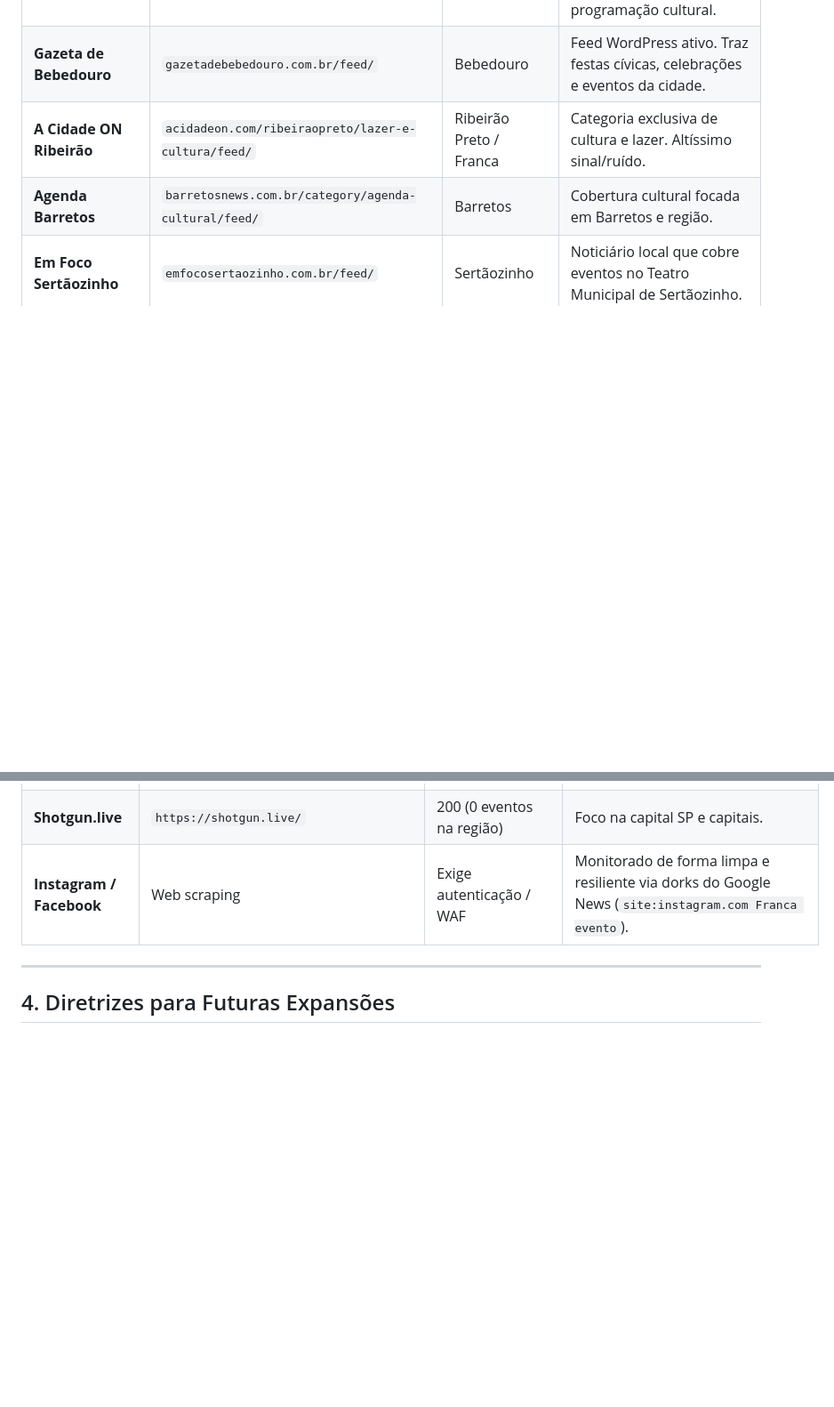
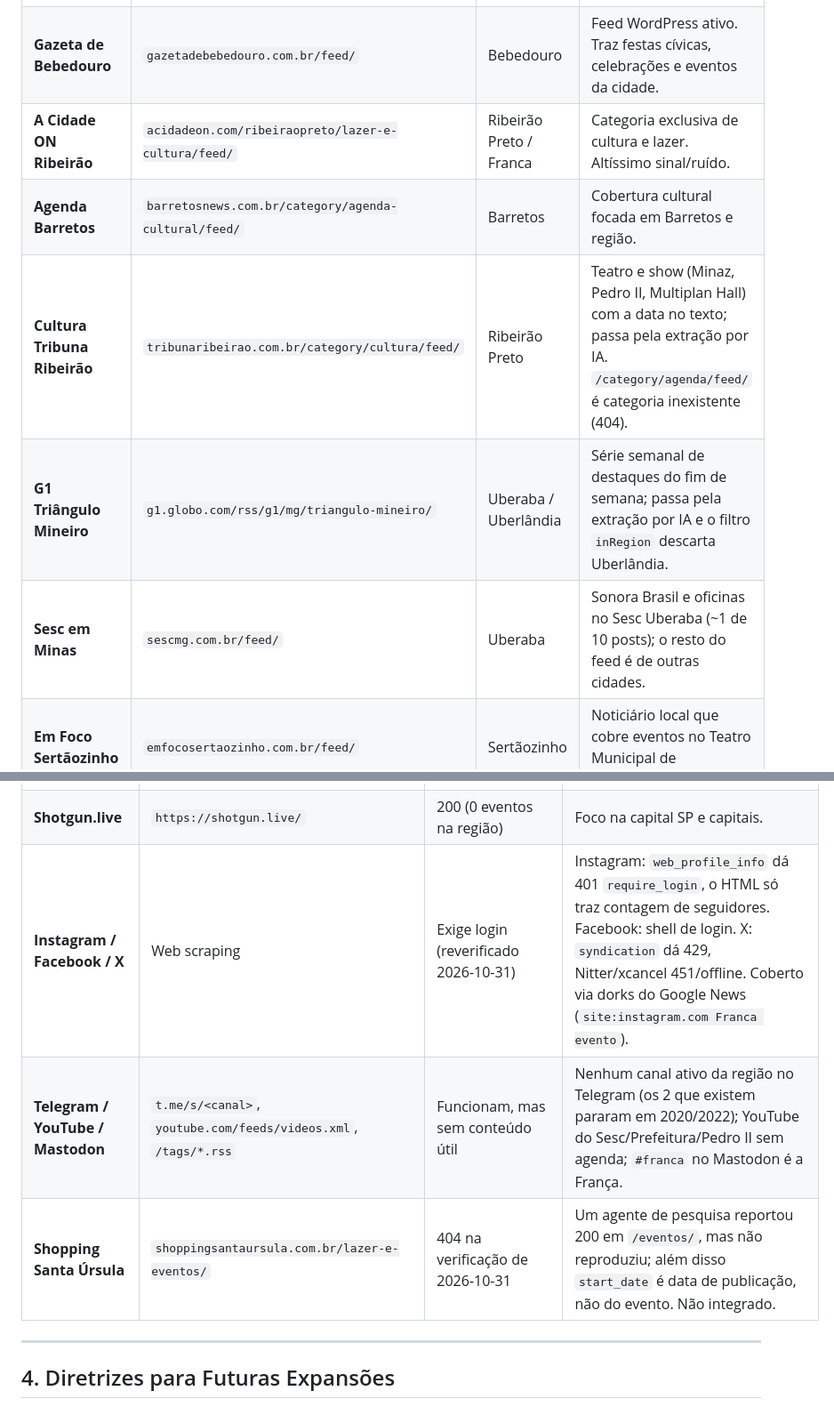
Before and after one commit to juninmd/role-radar, a Markdown page: docs/pesquisa-fontes-eventos.md, 2 parts joined by grey strips. Shown at 89% size. Rendered like a GitHub page; blank space fills up the shorter version.

Commit message:
docs: record 2026-10-31 source research (social networks, new feeds)
Documents what works, what stays closed (Instagram, Facebook, X) and the false positive found in a subagent report.

Co-Authored-By: Claude Sonnet 5.5 <noreply@anthropic.com>
Claude-Session: https://claude.ai/code/session_01Cn6JQP3GBvMziepbPQFskG

```diff
--- a/docs/pesquisa-fontes-eventos.md
+++ b/docs/pesquisa-fontes-eventos.md
@@ -42,6 +44,9 @@ Este documento cataloga de forma exaustiva todas as fontes de eventos pesquisada
 | **Gazeta de Bebedouro** | `gazetadebebedouro.com.br/feed/` | Bebedouro | Feed WordPress ativo. Traz festas cívicas, celebrações e eventos da cidade. |
 | **A Cidade ON Ribeirão** | `acidadeon.com/ribeiraopreto/lazer-e-cultura/feed/` | Ribeirão Preto / Franca | Categoria exclusiva de cultura e lazer. Altíssimo sinal/ruído. |
 | **Agenda Barretos** | `barretosnews.com.br/category/agenda-cultural/feed/` | Barretos | Cobertura cultural focada em Barretos e região. |
+| **Cultura Tribuna Ribeirão** | `tribunaribeirao.com.br/category/cultura/feed/` | Ribeirão Preto | Teatro e show (Minaz, Pedro II, Multiplan Hall) com a data no texto; passa pela extração por IA. `/category/agenda/feed/` é categoria inexistente (404). |
+| **G1 Triângulo Mineiro** | `g1.globo.com/rss/g1/mg/triangulo-mineiro/` | Uberaba / Uberlândia | Série semanal de destaques do fim de semana; passa pela extração por IA e o filtro `inRegion` descarta Uberlândia. |
+| **Sesc em Minas** | `sescmg.com.br/feed/` | Uberaba | Sonora Brasil e oficinas no Sesc Uberaba (~1 de 10 posts); o resto do feed é de outras cidades. |
 | **Em Foco Sertãozinho** | `emfocosertaozinho.com.br/feed/` | Sertãozinho | Noticiário local que cobre eventos no Teatro Municipal de Sertãozinho. |
 | **Google News RSS (20+ queries)** | `news.google.com/rss/search?q=...` | Franca e cidades vizinhas | Consultas refinadas por casas noturnas, praças, futebol local (Francana) e shows. |
 
@@ -77,7 +82,9 @@ Este documento cataloga de forma exaustiva todas as fontes de eventos pesquisada
 | **Showpass** | `https://showpass.com.br/` | Sem eventos na região | Sem cobertura no interior de SP. |
 | **Disk Ingressos** | `https://diskingressos.com.br/` | 200 (0 eventos na região) | Foco no Paraná/Curitiba. |
 | **Shotgun.live** | `https://shotgun.live/` | 200 (0 eventos na região) | Foco na capital SP e capitais. |
-| **Instagram / Facebook** | Web scraping | Exige autenticação / WAF | Monitorado de forma limpa e resiliente via dorks do Google News (`site:instagram.com Franca evento`). |
+| **Instagram / Facebook / X** | Web scraping | Exige login (reverificado 2026-10-31) | Instagram: `web_profile_info` dá 401 `require_login`, o HTML só traz contagem de seguidores. Facebook: shell de login. X: `syndication` dá 429, Nitter/xcancel 451/offline. Coberto via dorks do Google News (`site:instagram.com Franca evento`). |
+| **Telegram / YouTube / Mastodon** | `t.me/s/<canal>`, `youtube.com/feeds/videos.xml`, `/tags/*.rss` | Funcionam, mas sem conteúdo útil | Nenhum canal ativo da região no Telegram (os 2 que existem pararam em 2020/2022); YouTube do Sesc/Prefeitura/Pedro II sem agenda; `#franca` no Mastodon é a França. |
+| **Shopping Santa Úrsula** | `shoppingsantaursula.com.br/lazer-e-eventos/` | 404 na verificação de 2026-10-31 | Um agente de pesquisa reportou 200 em `/eventos/`, mas não reproduziu; além disso `start_date` é data de publicação, não do evento. Não integrado. |
 
 ---
 
```
Also changed, not shown: other parts of docs/pesquisa-fontes-eventos.md (+2 -0 lines), README.md (+2 -0 lines).
